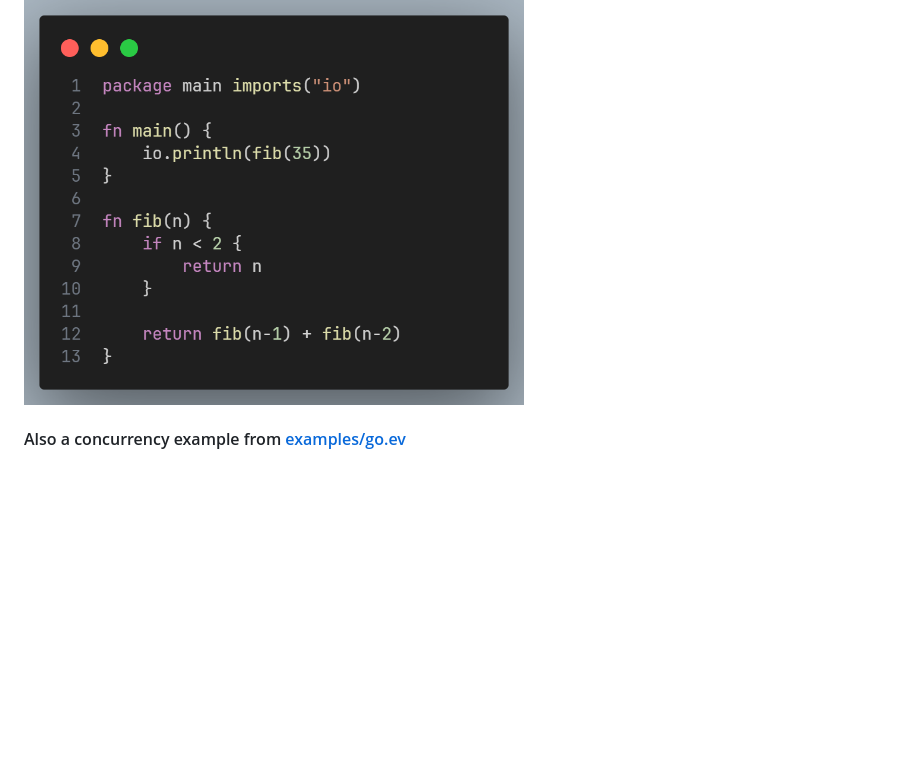
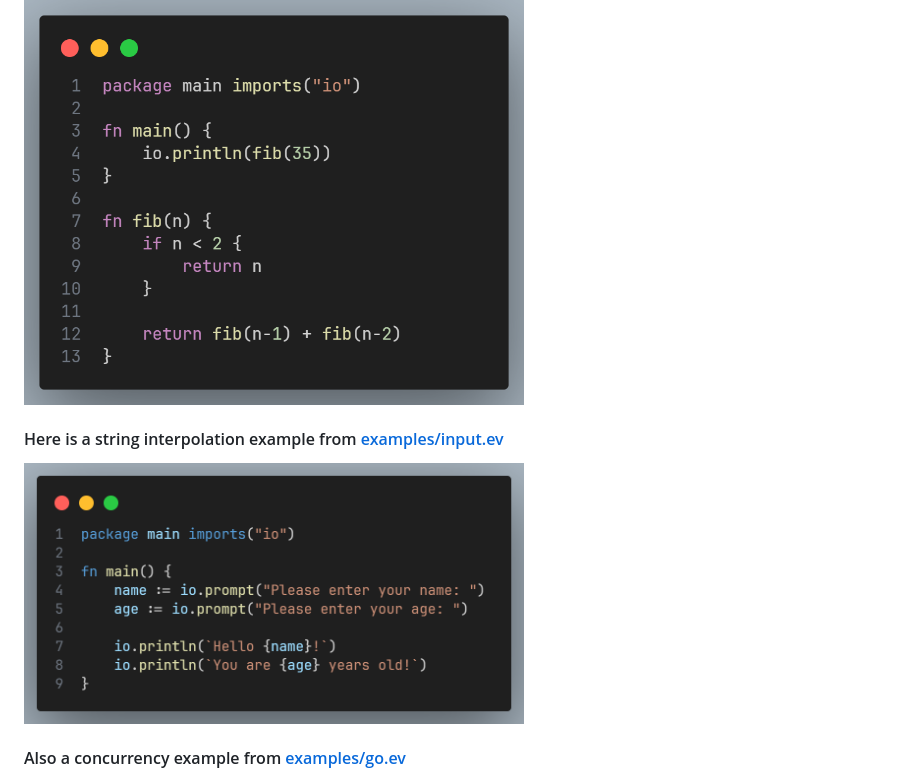
Before and after one commit to hxkhan/evie, a Markdown page: README.md, the part around the change. GitHub-like rendering; pictures changed too: docs/images/interpolation.png (added); blank space fills up the shorter version.

```diff
--- a/README.md
+++ b/README.md
@@ -8,6 +8,10 @@ Evie is a dynamically typed programming language written in Go. The goal is to p
     <img src="./docs/images/fib.png" width="500" alt="A snippet of Evie code">
 </a>
 
+#### Here is a string interpolation example from [examples/input.ev](./examples/input.ev)
+<a href="./examples/input.ev">
+    <img src="./docs/images/interpolation.png" width="500" alt="A snippet of Evie code">
+</a>
 
 #### Also a concurrency example from [examples/go.ev](./examples/go.ev)
 <a href="./examples/go.ev">
```
Also changed, not shown: 17 other files.
